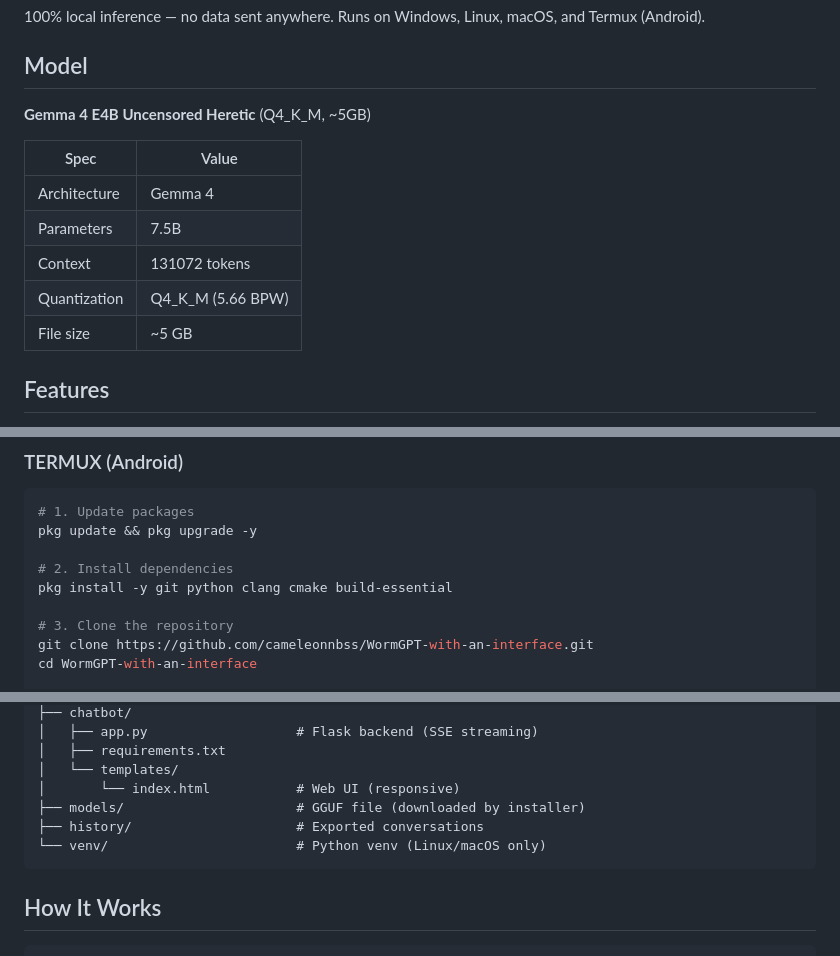
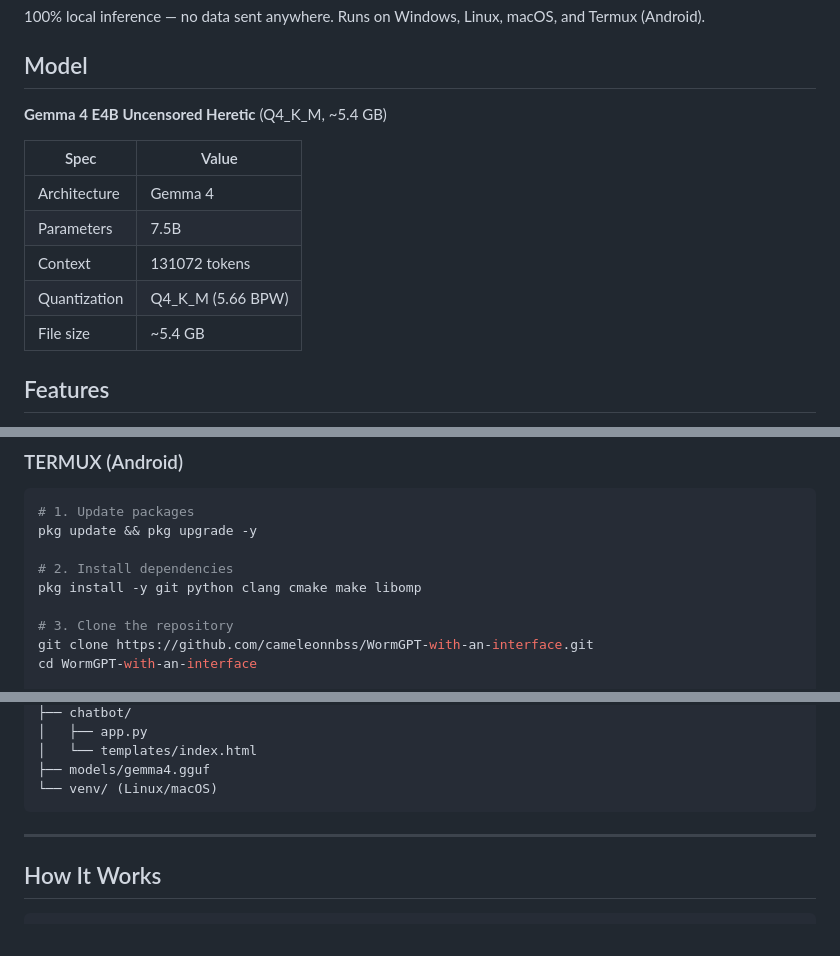
Before and after one commit to cameleonnbss/WormGPT-with-an-interface, a Markdown page: README.md, 3 parts joined by grey strips. Drawn GitHub-style.

````diff
--- a/README.md
+++ b/README.md
@@ -19,7 +23,7 @@
 
 ## Model
 
-**Gemma 4 E4B Uncensored Heretic** (Q4_K_M, ~5GB)
+**Gemma 4 E4B Uncensored Heretic** (Q4_K_M, ~5.4 GB)
 
 | Spec | Value |
 |------|-------|
@@ -27,7 +31,7 @@
 | Parameters | 7.5B |
 | Context | 131072 tokens |
 | Quantization | Q4_K_M (5.66 BPW) |
-| File size | ~5 GB |
+| File size | ~5.4 GB |
 
 ## Features
 
@@ -81,7 +85,7 @@ chmod +x install.sh start.sh
 pkg update && pkg upgrade -y
 
 # 2. Install dependencies
-pkg install -y git python clang cmake build-essential
+pkg install -y git python clang cmake make libomp
 
 # 3. Clone the repository
 git clone https://github.com/cameleonnbss/WormGPT-with-an-interface.git
@@ -267,12 +155,11 @@ CamChat/
 ├── chatbot/
-│   ├── app.py                   # Flask backend (SSE streaming)
-│   ├── requirements.txt
-│   └── templates/
-│       └── index.html           # Web UI (responsive)
-├── models/                      # GGUF file (downloaded by installer)
-├── history/                     # Exported conversations
-└── venv/                        # Python venv (Linux/macOS only)
+│   ├── app.py
+│   └── templates/index.html
+├── models/gemma4.gguf
+└── venv/ (Linux/macOS)
 ```
+
+---
 
 ## How It Works
 
````
Also changed, not shown: other parts of README.md (+29 -141 lines).
